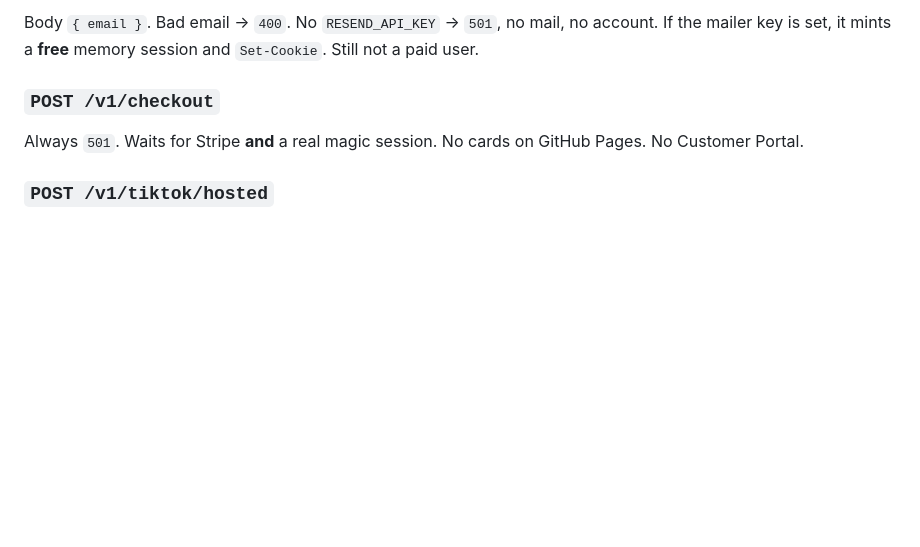
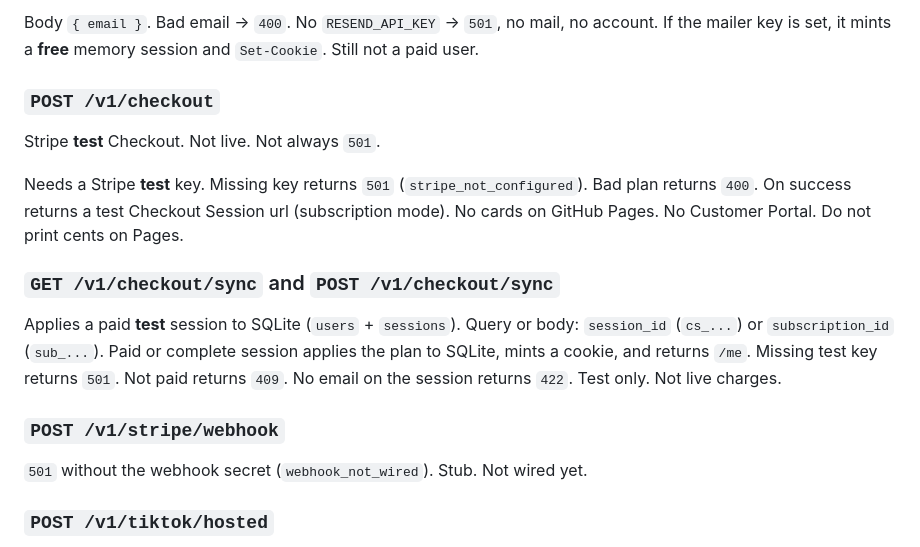
Before and after one commit to YuiCoder/VoxStream, a Markdown page: SERVER.md, the part around the change. GitHub-like rendering; blank space fills up the shorter version.

Commit message:
Docs: checkout sync and webhook in SERVER.md

```diff
--- a/SERVER.md
+++ b/SERVER.md
@@ -83,7 +83,17 @@ Body `{ email }`. Bad email → `400`. No `RESEND_API_KEY` → `501`, no mail, n
 
 ### `POST /v1/checkout`
 
-Always `501`. Waits for Stripe **and** a real magic session. No cards on GitHub Pages. No Customer Portal.
+Stripe **test** Checkout. Not live. Not always `501`.
+
+Needs a Stripe **test** key. Missing key returns `501` (`stripe_not_configured`). Bad plan returns `400`. On success returns a test Checkout Session url (subscription mode). No cards on GitHub Pages. No Customer Portal. Do not print cents on Pages.
+
+### `GET /v1/checkout/sync` and `POST /v1/checkout/sync`
+
+Applies a paid **test** session to SQLite (`users` + `sessions`). Query or body: `session_id` (`cs_...`) or `subscription_id` (`sub_...`). Paid or complete session applies the plan to SQLite, mints a cookie, and returns `/me`. Missing test key returns `501`. Not paid returns `409`. No email on the session returns `422`. Test only. Not live charges.
+
+### `POST /v1/stripe/webhook`
+
+`501` without the webhook secret (`webhook_not_wired`). Stub. Not wired yet.
 
 ### `POST /v1/tiktok/hosted`
 
```
